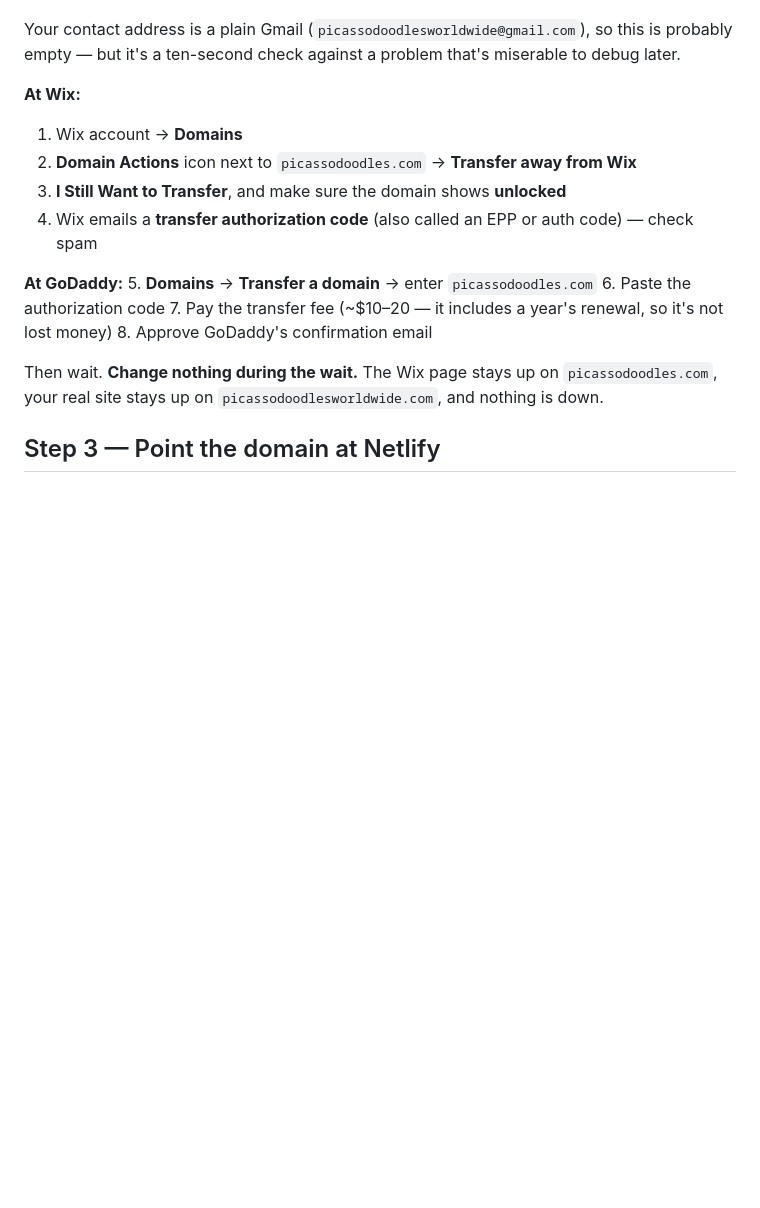
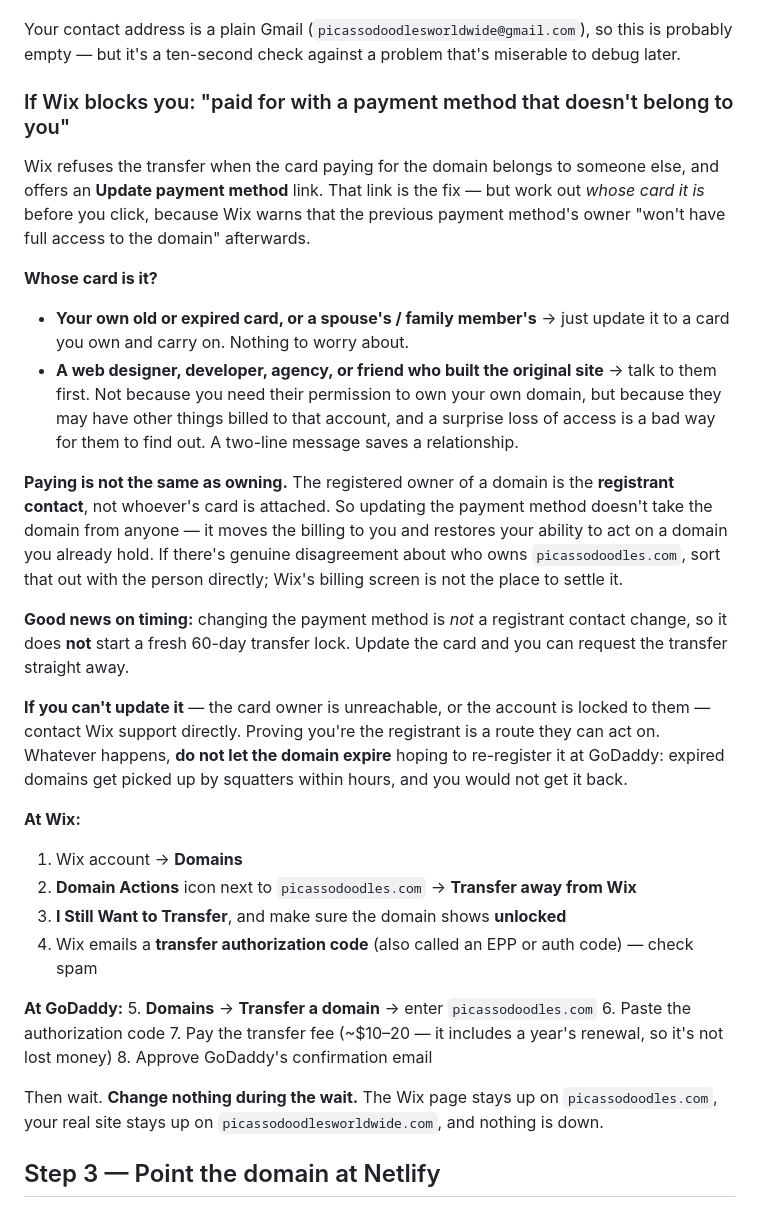
Before and after one commit to addieflips/picassodoodles, a Markdown page: DEPLOY.md, the part around the change. Drawn GitHub-style; blank space fills up the shorter version.

Commit message:
Cover the Wix third-party payment-method block
Wix refuses the transfer when the card paying for the domain belongs to
someone else. Document the unblock (update to an owned payment method)
and the judgment around it: Wix warns the previous card's owner loses
full access, so who that person is decides whether this is a click or a
conversation first.

Note that paying for a domain is not owning it -- the registrant contact
is the owner -- and that a payment-method change is not a registrant
change, so it does not start a fresh 60-day transfer lock.

Warn against letting the domain lapse to re-register it elsewhere;
expired domains are taken by squatters within hours.

Co-Authored-By: Claude Opus 5 <noreply@anthropic.com>
Claude-Session: https://claude.ai/code/session_011bwvWE933H8T6E4iWgLNuT

```diff
--- a/DEPLOY.md
+++ b/DEPLOY.md
@@ -100,6 +100,40 @@ Wix → Domain Actions → **Edit MX records**. Screenshot whatever is there.
 Your contact address is a plain Gmail (`picassodoodlesworldwide@gmail.com`), so
 this is probably empty — but it's a ten-second check against a problem that's
 miserable to debug later.
+
+### If Wix blocks you: "paid for with a payment method that doesn't belong to you"
+
+Wix refuses the transfer when the card paying for the domain belongs to someone
+else, and offers an **Update payment method** link. That link is the fix — but
+work out *whose card it is* before you click, because Wix warns that the previous
+payment method's owner "won't have full access to the domain" afterwards.
+
+**Whose card is it?**
+
+- **Your own old or expired card, or a spouse's / family member's** → just update
+  it to a card you own and carry on. Nothing to worry about.
+- **A web designer, developer, agency, or friend who built the original site** →
+  talk to them first. Not because you need their permission to own your own
+  domain, but because they may have other things billed to that account, and a
+  surprise loss of access is a bad way for them to find out. A two-line message
+  saves a relationship.
+
+**Paying is not the same as owning.** The registered owner of a domain is the
+**registrant contact**, not whoever's card is attached. So updating the payment
+method doesn't take the domain from anyone — it moves the billing to you and
+restores your ability to act on a domain you already hold. If there's genuine
+disagreement about who owns `picassodoodles.com`, sort that out with the person
+directly; Wix's billing screen is not the place to settle it.
+
+**Good news on timing:** changing the payment method is *not* a registrant contact
+change, so it does **not** start a fresh 60-day transfer lock. Update the card and
+you can request the transfer straight away.
+
+**If you can't update it** — the card owner is unreachable, or the account is
+locked to them — contact Wix support directly. Proving you're the registrant is a
+route they can act on. Whatever happens, **do not let the domain expire** hoping
+to re-register it at GoDaddy: expired domains get picked up by squatters within
+hours, and you would not get it back.
 
 **At Wix:**
 1. Wix account → **Domains**
```
